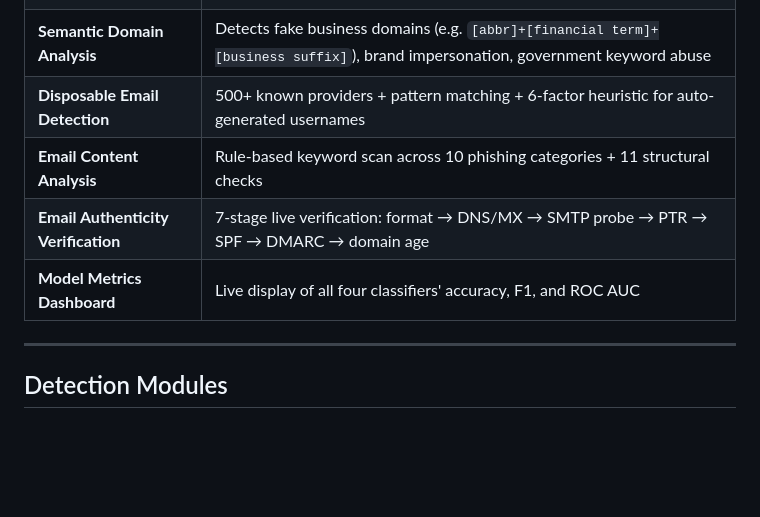
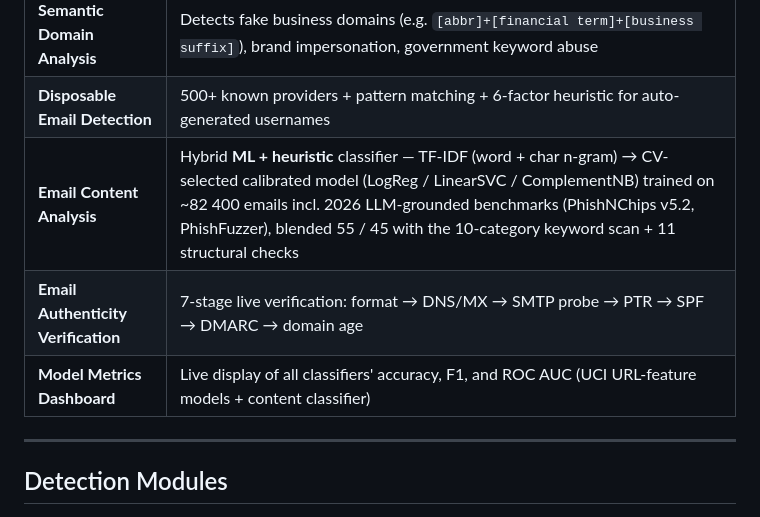
Before and after one commit to Lushangtu123/CS-166-Final-Project, a Markdown page: README.md, the part around the change. GitHub-like rendering; blank space fills up the shorter version.

```diff
--- a/README.md
+++ b/README.md
@@ -67,9 +67,9 @@ CS-166-Final-Project/
 | **Suspected Phishing Override** | Shows amber "Suspected Phishing" verdict when heuristics detect high-risk patterns even if ML says legitimate |
 | **Semantic Domain Analysis** | Detects fake business domains (e.g. `[abbr]+[financial term]+[business suffix]`), brand impersonation, government keyword abuse |
 | **Disposable Email Detection** | 500+ known providers + pattern matching + 6-factor heuristic for auto-generated usernames |
-| **Email Content Analysis** | Rule-based keyword scan across 10 phishing categories + 11 structural checks |
+| **Email Content Analysis** | Hybrid **ML + heuristic** classifier — TF-IDF (word + char n-gram) → CV-selected calibrated model (LogReg / LinearSVC / ComplementNB) trained on ~82 400 emails incl. 2026 LLM-grounded benchmarks (PhishNChips v5.2, PhishFuzzer), blended 55 / 45 with the 10-category keyword scan + 11 structural checks |
 | **Email Authenticity Verification** | 7-stage live verification: format → DNS/MX → SMTP probe → PTR → SPF → DMARC → domain age |
-| **Model Metrics Dashboard** | Live display of all four classifiers' accuracy, F1, and ROC AUC |
+| **Model Metrics Dashboard** | Live display of all classifiers' accuracy, F1, and ROC AUC (UCI URL-feature models + content classifier) |
 
 ---
 
```
Also changed, not shown: CHANGELOG.md (+29 -0 lines).
